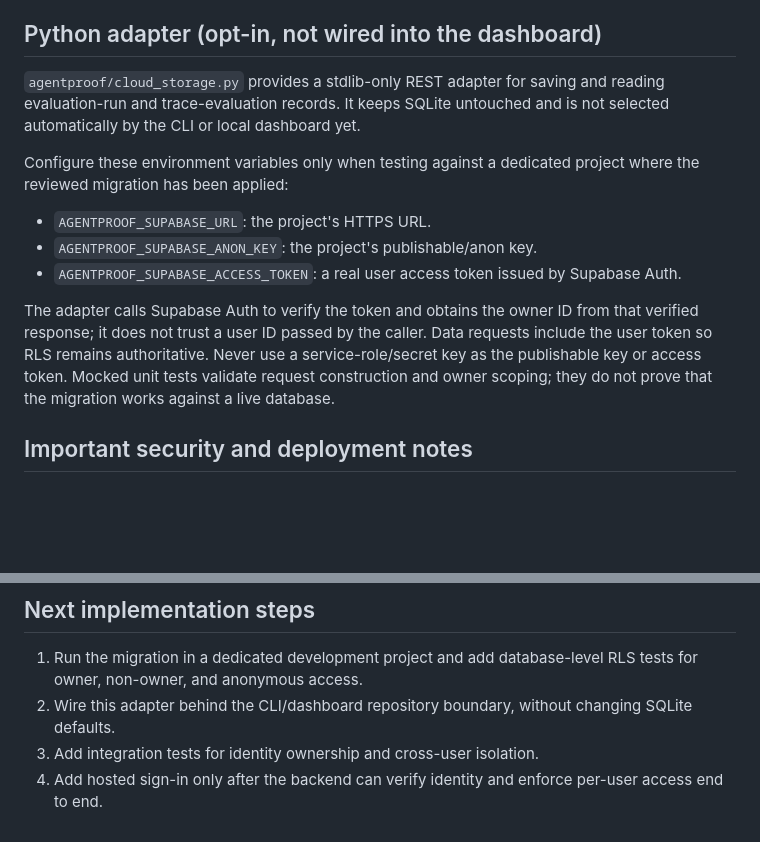
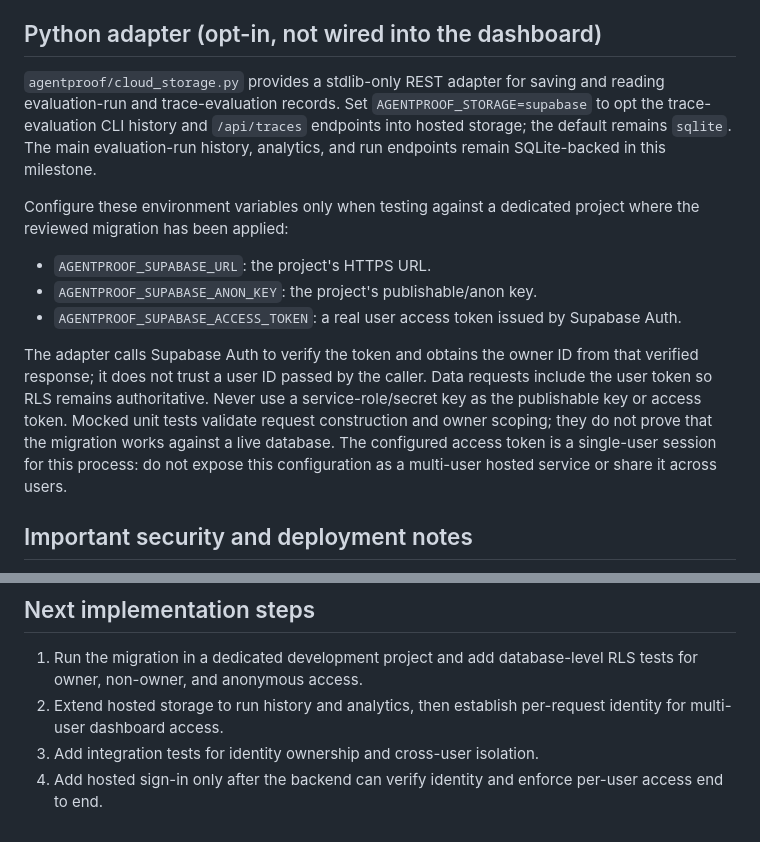
Before and after one commit to Josephy1714/AgentProof-Tester, a Markdown page: docs/cloud-storage.md, 2 parts joined by grey strips. Drawn GitHub-style; blank space fills up the shorter version.

Commit message:
Document opt-in hosted trace history routing

```diff
--- a/docs/cloud-storage.md
+++ b/docs/cloud-storage.md
@@ -13,7 +13,7 @@ Both tables use `user_id` tied to `auth.users`, unique keys scoped to the owner,
 
 ## Python adapter (opt-in, not wired into the dashboard)
 
-`agentproof/cloud_storage.py` provides a stdlib-only REST adapter for saving and reading evaluation-run and trace-evaluation records. It keeps SQLite untouched and is not selected automatically by the CLI or local dashboard yet.
+`agentproof/cloud_storage.py` provides a stdlib-only REST adapter for saving and reading evaluation-run and trace-evaluation records. Set `AGENTPROOF_STORAGE=supabase` to opt the trace-evaluation CLI history and `/api/traces` endpoints into hosted storage; the default remains `sqlite`. The main evaluation-run history, analytics, and run endpoints remain SQLite-backed in this milestone.
 
 Configure these environment variables only when testing against a dedicated project where the reviewed migration has been applied:
 
@@ -21,7 +21,7 @@ Configure these environment variables only when testing against a dedicated proj
 - `AGENTPROOF_SUPABASE_ANON_KEY`: the project's publishable/anon key.
 - `AGENTPROOF_SUPABASE_ACCESS_TOKEN`: a real user access token issued by Supabase Auth.
 
-The adapter calls Supabase Auth to verify the token and obtains the owner ID from that verified response; it does not trust a user ID passed by the caller. Data requests include the user token so RLS remains authoritative. Never use a service-role/secret key as the publishable key or access token. Mocked unit tests validate request construction and owner scoping; they do not prove that the migration works against a live database.
+The adapter calls Supabase Auth to verify the token and obtains the owner ID from that verified response; it does not trust a user ID passed by the caller. Data requests include the user token so RLS remains authoritative. Never use a service-role/secret key as the publishable key or access token. Mocked unit tests validate request construction and owner scoping; they do not prove that the migration works against a live database. The configured access token is a single-user session for this process: do not expose this configuration as a multi-user hosted service or share it across users.
 
 ## Important security and deployment notes
 
@@ -36,6 +36,6 @@ The adapter calls Supabase Auth to verify the token and obtains the owner ID fro
 ## Next implementation steps
 
 1. Run the migration in a dedicated development project and add database-level RLS tests for owner, non-owner, and anonymous access.
-2. Wire this adapter behind the CLI/dashboard repository boundary, without changing SQLite defaults.
+2. Extend hosted storage to run history and analytics, then establish per-request identity for multi-user dashboard access.
 3. Add integration tests for identity ownership and cross-user isolation.
 4. Add hosted sign-in only after the backend can verify identity and enforce per-user access end to end.
```
